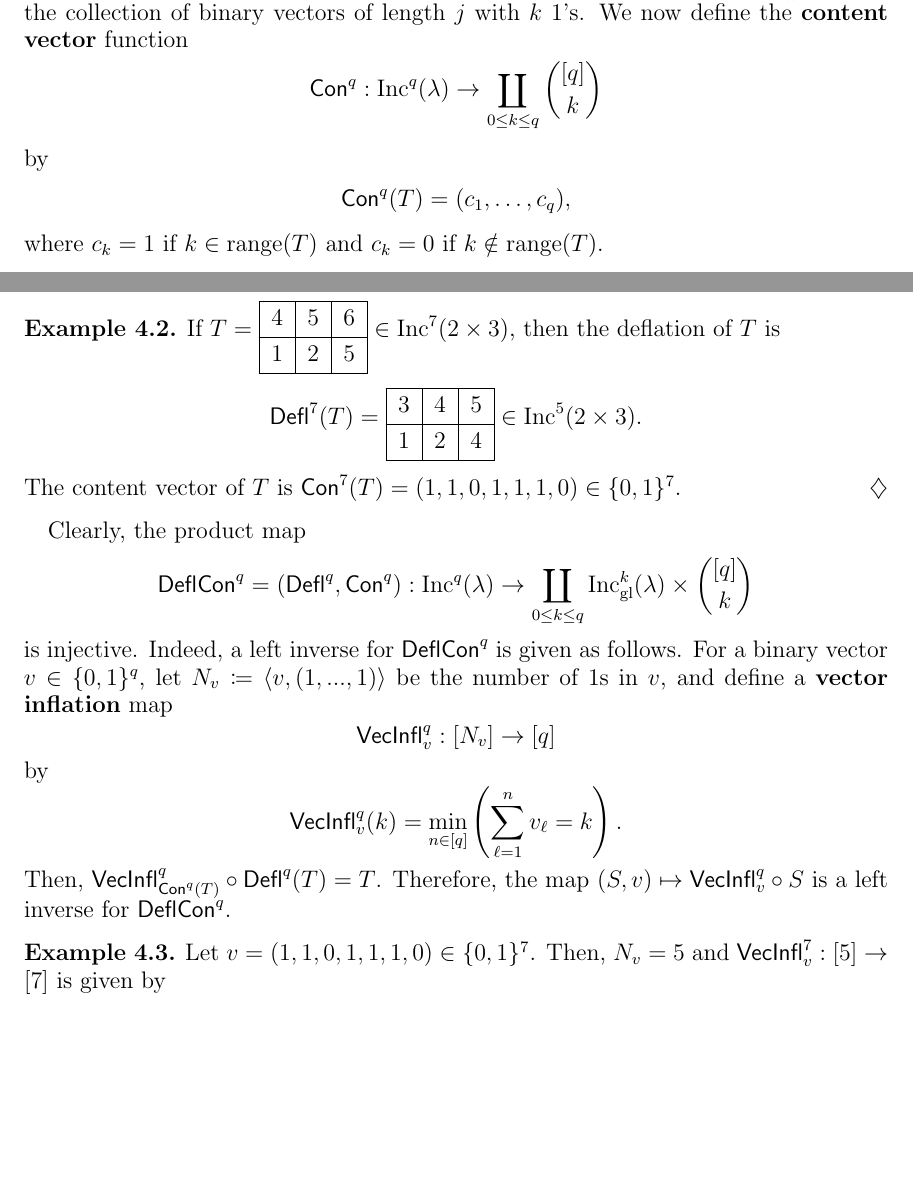
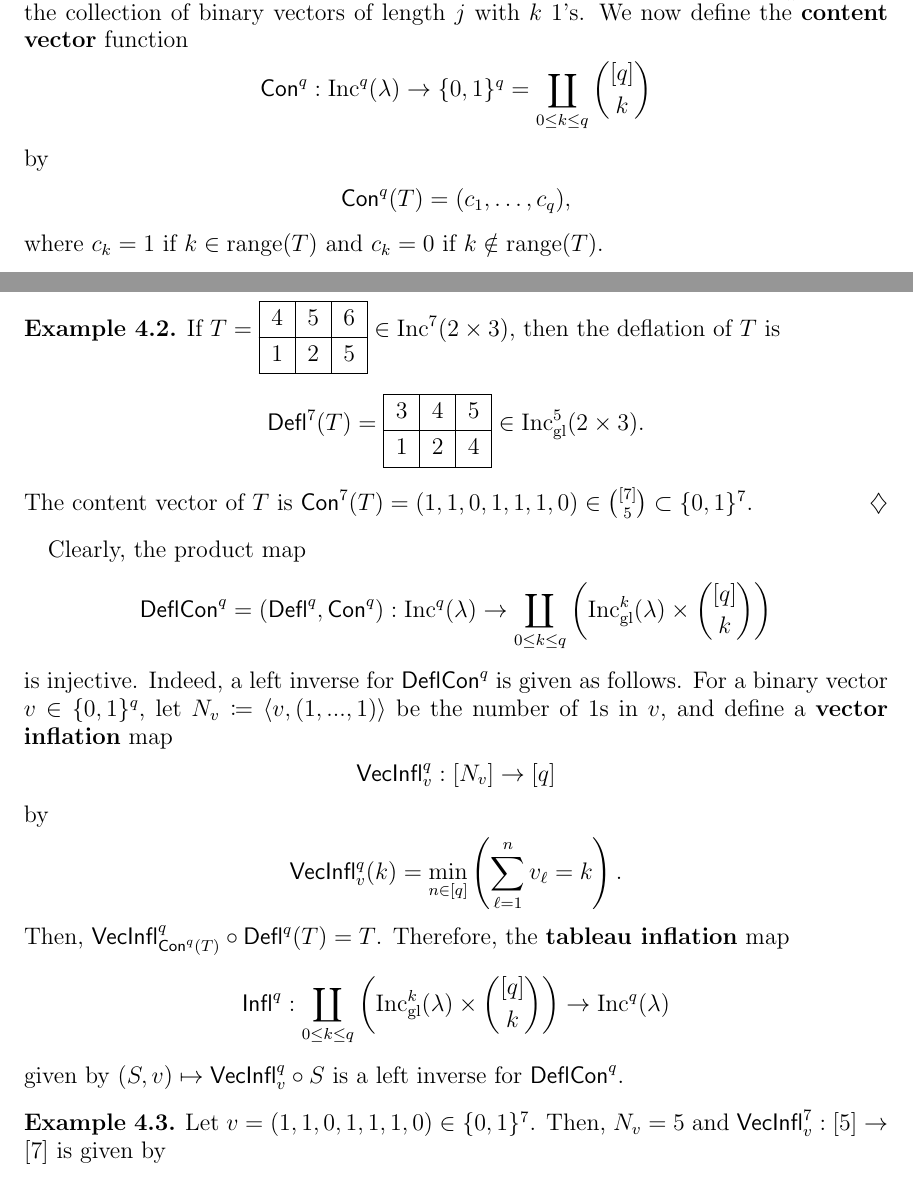
Before and after one commit to dogestoyevsky/ExceptionalPlanePartitions, a LaTeX paper (exceptionals3.tex): two parts of pages 9 and 10 of 24, joined at a grey line, cut so that both start at the same text, the shorter picture padded with empty space. Compiled offline with pdfLaTeX.

Commit message:
edits in sec 4, tableau inflation now defined much earlier

```diff
--- a/exceptionals3.tex
+++ b/exceptionals3.tex
@@ -118,6 +118,7 @@
 \newcommand{\pp}{\ensuremath{\mathsf{PP}}}
 \newcommand{\deflate}{\ensuremath{\mathsf{Defl}}}
 \newcommand{\inflate}{\ensuremath{\mathsf{VecInfl}}}
+\newcommand{\reinflate}{\ensuremath{\mathsf{Reinfl}}}
 \newcommand{\tinflate}{\ensuremath{\mathsf{Infl}}}
 \newcommand{\content}{\ensuremath{\mathsf{Con}}}
 \newcommand{\compress}{\ensuremath{\mathsf{DeflCon}}}
@@ -482,21 +483,34 @@ For $T \in \inc^q(\lambda)$, let $N_T \coloneqq |\mathrm{range}(T)|$ be the numb
 \]
 for $T \in \inc^q(\lambda)$ and $\x \in \lambda$. Note that $\deflate^q(T) \in \incgl^{N_T}(\lambda)$ and that $N_T \leq q$.
 
-For a positive integer $j \in \mathbb{Z}_{>0}$, write $[j]$ for the set $\{ 1, 2, \dots, j\}$. Let $\binom{[j]}{k}$ denote the collection of binary vectors of length $j$ with $k$ $1$'s. We now define the {\bf content vector} function \[ \content^q : \inc^q(\lambda) \to \coprod_{0 \leq  k \leq q} \binom{[q]}{k} \] by
+For a positive integer $j \in \mathbb{Z}_{>0}$, write $[j]$ for the set $\{ 1, 2, \dots, j\}$. Let $\binom{[j]}{k}$ denote the collection of binary vectors of length $j$ with $k$ $1$'s. We now define the {\bf content vector} function
+\[
+ \content^q : \inc^q(\lambda) \to \{ 0, 1\}^q = \coprod_{0 \leq  k \leq q} \binom{[q]}{k}
+ \]
+ by
 \[
 \content^q(T) = (c_1, \dots, c_q),
 \]
 where $c_k = 1$ if $k \in \mathrm{range}(T)$ and $c_k = 0$ if $k \notin \mathrm{range}(T)$.
 
 \begin{example}\label{ex:deflate}
-If $T = \ytableaushort{456,125} \in \inc^7(2 \times 3)$, then the deflation of $T$ is \[\deflate^7(T) = \ytableaushort{345,124} \in \inc^5(2 \times 3).\] The content vector of $T$ is $\content^7(T) = (1,1,0,1,1,1,0) \in \{0,1\}^7$.
+If $T = \ytableaushort{456,125} \in \inc^7(2 \times 3)$, then the deflation of $T$ is \[\deflate^7(T) = \ytableaushort{345,124} \in \incgl^5(2 \times 3).\] The content vector of $T$ is $\content^7(T) = (1,1,0,1,1,1,0) \in \binom{[7]}{5} \subset \{0,1\}^7$.
 \end{example}
 
-Clearly, the product map \[\compress^q = (\deflate^q,\content^q) : \inc^q(\lambda) \to \coprod_{0 \leq k \leq q} \incgl^k(\lambda) \times \binom{[q]}{k} \] is injective.
+Clearly, the product map
+\[
+\compress^q = (\deflate^q,\content^q) : \inc^q(\lambda) \to \coprod_{0 \leq k \leq q} \left( \incgl^k(\lambda) \times \binom{[q]}{k} \right)
+\]
+is injective.
 %We claim that $W = (W_1,W_2)$ is an injection $\text{Inc}^q(\lambda) \rightarrow \coprod_{M \leq N+1} \text{Inc}^{M}(\lambda)\times  (\mathbb{Z}/2\mathbb{Z})^{q}$.
 Indeed, a left inverse for $\compress^q$ is given as follows.
 For a binary vector $v \in \{0,1\}^{q}$, let $N_v \coloneqq \langle v, (1,...,1) \rangle$ be the number of $1$s in $v$, and define a {\bf vector inflation} map \[\inflate^q_v : [N_v] \to [q]\] by
-\[ \inflate^q_v(k) = \min_{n \in [q]} \left( \sum_{\ell = 1}^n v_\ell = k \right).\] Then, $\inflate^q_{\content^q(T)} \circ \deflate^q(T) = T$. Therefore, the map $(S,v) \mapsto \inflate^q_v \circ S$ is a left inverse for $\compress^q$.
+\[ \inflate^q_v(k) = \min_{n \in [q]} \left( \sum_{\ell = 1}^n v_\ell = k \right).\] Then, $\inflate^q_{\content^q(T)} \circ \deflate^q(T) = T$. Therefore, the {\bf tableau inflation} map
+\[
+\tinflate^q : \coprod_{0 \leq k \leq q} \left( \incgl^k(\lambda) \times \binom{[q]}{k} \right) \to \inc^q(\lambda)
+\]
+given by
+$(S,v) \mapsto \inflate^q_v \circ S$ is a left inverse for $\compress^q$.
 
 \begin{example}\label{ex:reinflate}
 Let $v = (1,1,0,1,1,1,0) \in \{0,1\}^7$. Then, $N_v = 5$ and $\inflate^7_v : [5] \to [7]$ is given by
```
Also changed, not shown: exceptionals3.pdf, exceptionals3.tex (4 more changed lines), 3 other files.
